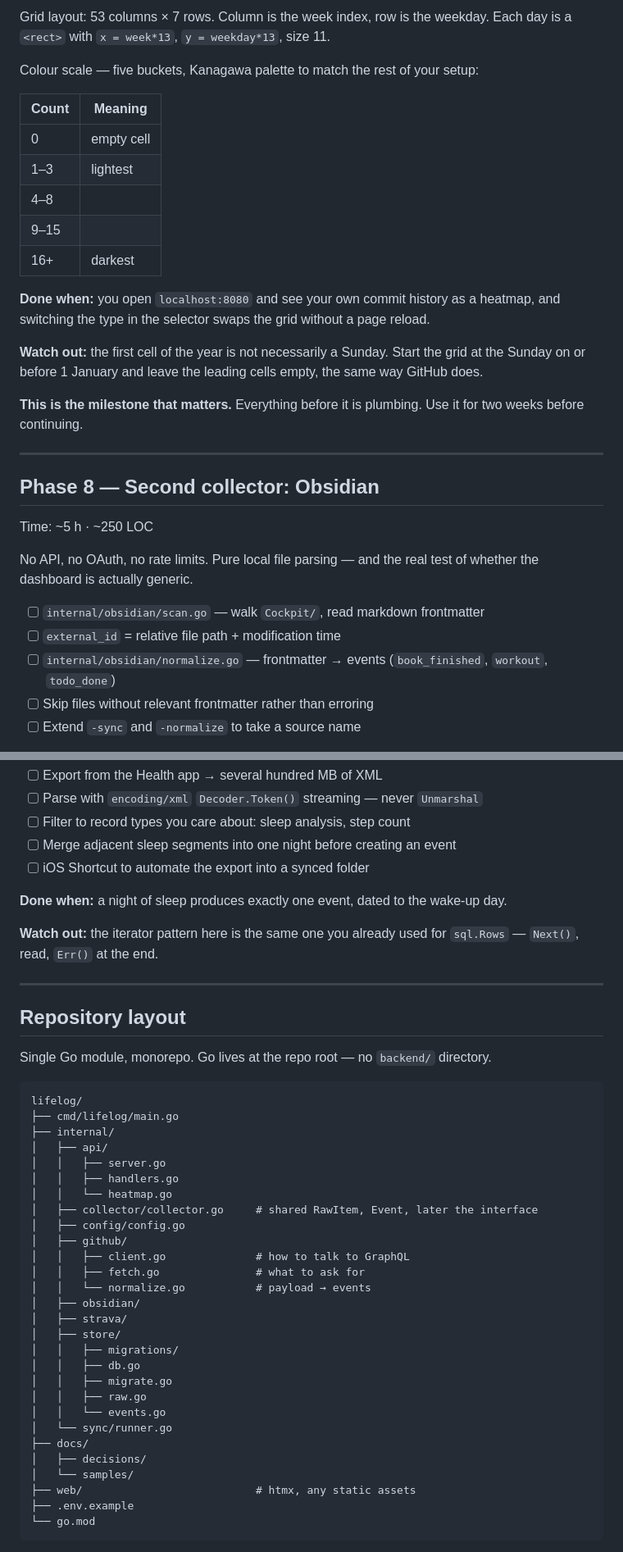
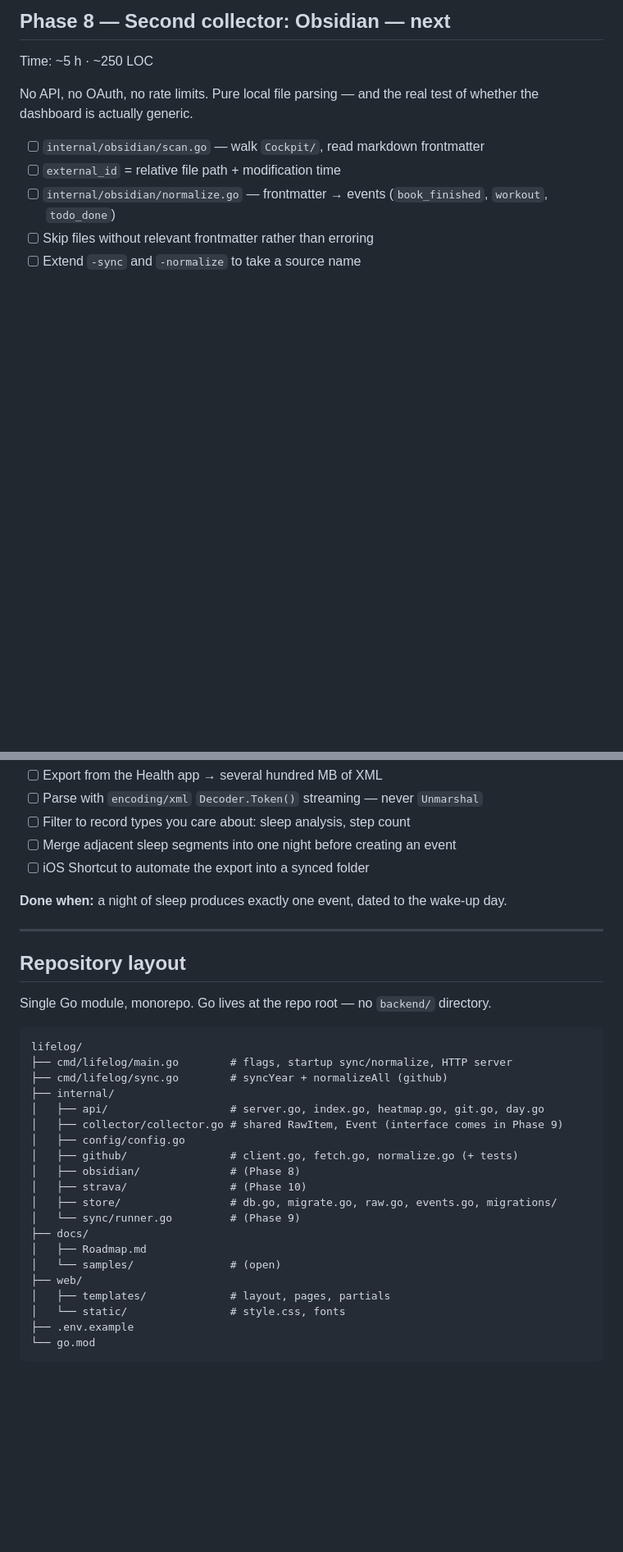
Before and after one commit to Mirac61/Lifelog, a Markdown page: docs/Roadmap.md, 2 parts joined by grey strips. Shown at 82% size. GitHub-like rendering; blank space fills up the shorter version.

````diff
--- a/docs/Roadmap.md
+++ b/docs/Roadmap.md
@@ -165,30 +186,4 @@ no npm. Handlers return HTML fragments; htmx swaps them into the page. A single
-Grid layout: 53 columns × 7 rows. Column is the week index, row is the weekday.
-Each day is a `<rect>` with `x = week*13`, `y = weekday*13`, size 11.
-
-Colour scale — five buckets, Kanagawa palette to match the rest of your setup:
-
-| Count | Meaning |
-| --- | --- |
-| 0 | empty cell |
-| 1–3 | lightest |
-| 4–8 | |
-| 9–15 | |
-| 16+ | darkest |
-
-**Done when:** you open `localhost:8080` and see your own commit history as a
-heatmap, and switching the type in the selector swaps the grid without a page
-reload.
-
-**Watch out:** the first cell of the year is not necessarily a Sunday. Start the
-grid at the Sunday on or before 1 January and leave the leading cells empty, the
-same way GitHub does.
-
-**This is the milestone that matters.** Everything before it is plumbing. Use it
-for two weeks before continuing.
-
----
-
-## Phase 8 — Second collector: Obsidian
+## Phase 8 — Second collector: Obsidian — **next**
 
 Time: ~5 h · ~250 LOC
 
@@ -285,9 +261,6 @@ Time: ~12 h · ~400 LOC
 **Done when:** a night of sleep produces exactly one event, dated to the
 wake-up day.
 
-**Watch out:** the iterator pattern here is the same one you already used for
-`sql.Rows` — `Next()`, read, `Err()` at the end.
-
 ---
 
 ## Repository layout
@@ -296,31 +269,23 @@ Single Go module, monorepo. Go lives at the repo root — no `backend/` director
 
 ```
 lifelog/
-├── cmd/lifelog/main.go
+├── cmd/lifelog/main.go        # flags, startup sync/normalize, HTTP server
+├── cmd/lifelog/sync.go        # syncYear + normalizeAll (github)
 ├── internal/
-│   ├── api/
-│   │   ├── server.go
-│   │   ├── handlers.go
-│   │   └── heatmap.go
-│   ├── collector/collector.go     # shared RawItem, Event, later the interface
+│   ├── api/                   # server.go, index.go, heatmap.go, git.go, day.go
+│   ├── collector/collector.go # shared RawItem, Event (interface comes in Phase 9)
 │   ├── config/config.go
-│   ├── github/
-│   │   ├── client.go              # how to talk to GraphQL
-│   │   ├── fetch.go               # what to ask for
-│   │   └── normalize.go           # payload → events
-│   ├── obsidian/
-│   ├── strava/
-│   ├── store/
-│   │   ├── migrations/
-│   │   ├── db.go
-│   │   ├── migrate.go
-│   │   ├── raw.go
-│   │   └── events.go
-│   └── sync/runner.go
+│   ├── github/                # client.go, fetch.go, normalize.go (+ tests)
+│   ├── obsidian/              # (Phase 8)
+│   ├── strava/                # (Phase 10)
+│   ├── store/                 # db.go, migrate.go, raw.go, events.go, migrations/
+│   └── sync/runner.go         # (Phase 9)
 ├── docs/
-│   ├── decisions/
-│   └── samples/
-├── web/                           # htmx, any static assets
+│   ├── Roadmap.md
+│   └── samples/               # (open)
+├── web/
+│   ├── templates/             # layout, pages, partials
+│   └── static/                # style.css, fonts
 ├── .env.example
 └── go.mod
 ```
````
Also changed, not shown: other parts of docs/Roadmap.md (+98 -95 lines).
